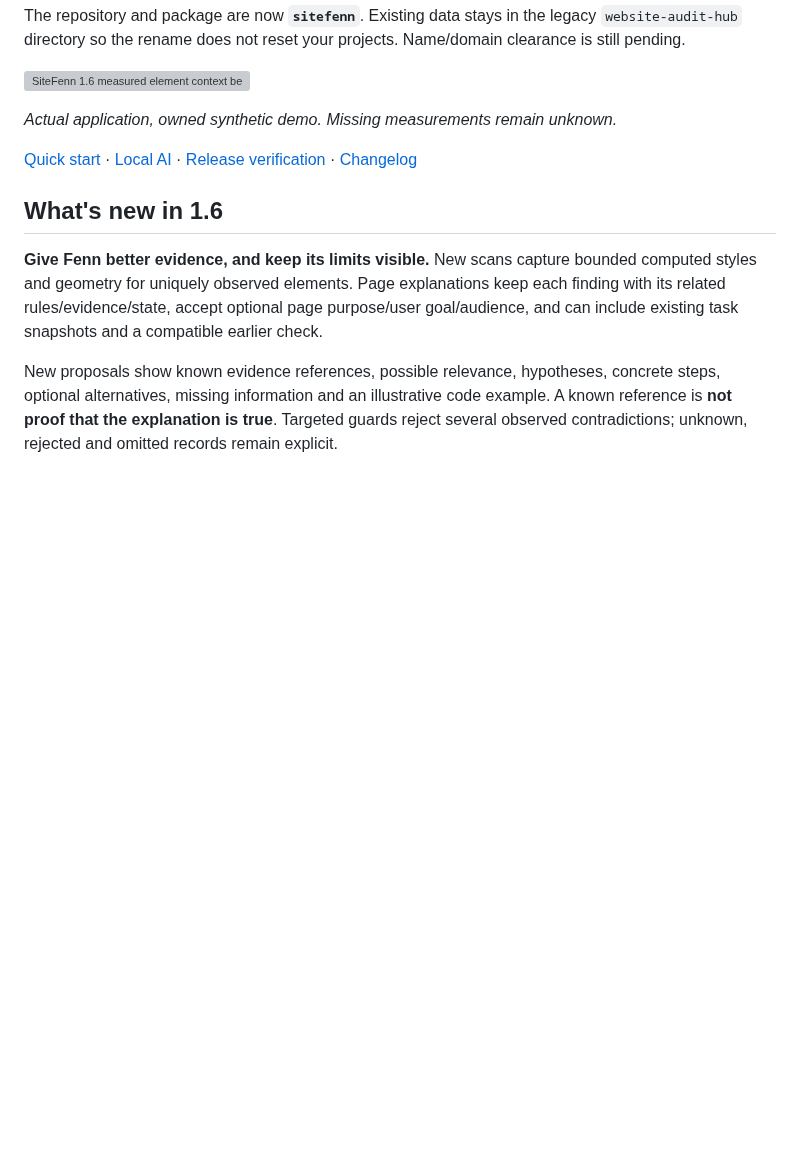
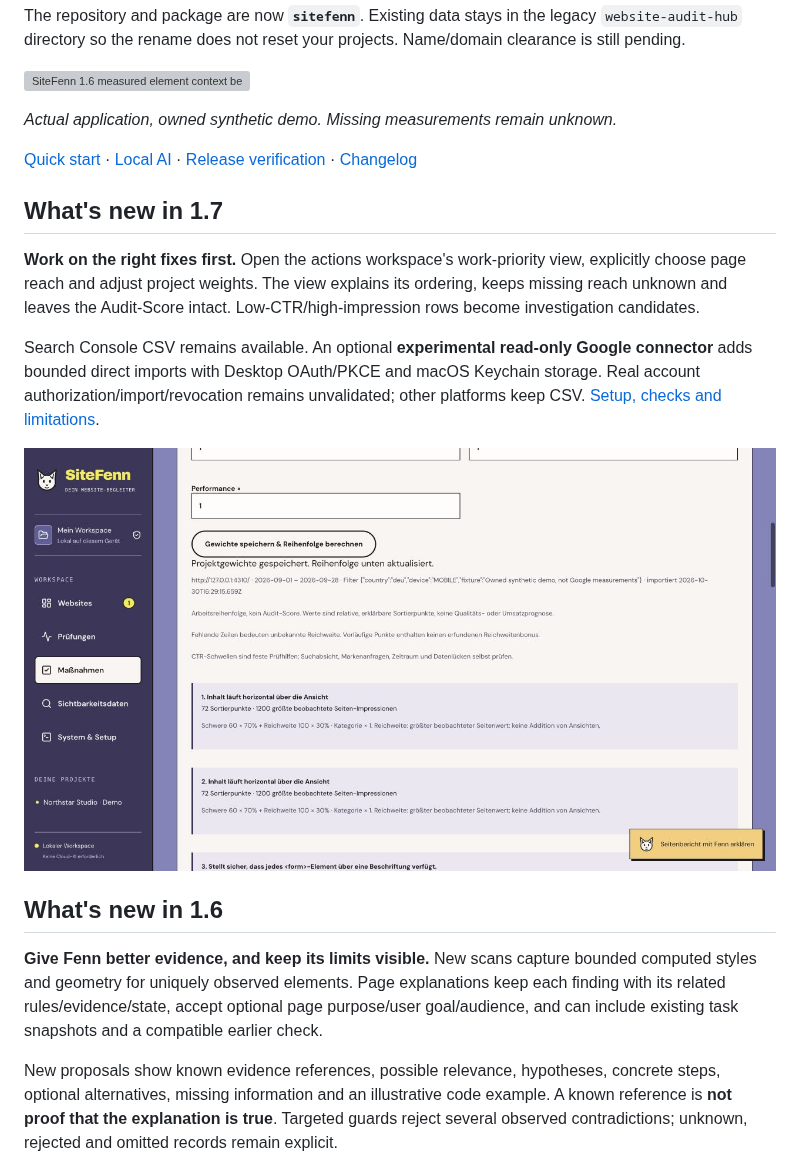
Before and after one commit to mxweir/sitefenn, a Markdown page: README.md, the part around the change. Rendered like a GitHub page; pictures changed too: docs/screenshots/1.7-priority-results.jpg (added); blank space fills up the shorter version; grey boxes are pictures that could not be loaded.

Commit message:
Release 1.7: reach-aware priorities and optional read-only Google connector

```diff
--- a/README.md
+++ b/README.md
@@ -12,7 +12,15 @@ The repository and package are now **`sitefenn`**. Existing data stays in the le
 
 _Actual application, owned synthetic demo. Missing measurements remain unknown._
 
-[Quick start](#quick-start) · [Local AI](#optional-local-ai-and-speech) · [Release verification](docs/RELEASE-1.6.md) · [Changelog](CHANGELOG.md)
+[Quick start](#quick-start) · [Local AI](#optional-local-ai-and-speech) · [Release verification](docs/RELEASE-1.7.md) · [Changelog](CHANGELOG.md)
+
+## What's new in 1.7
+
+**Work on the right fixes first.** Open the actions workspace's work-priority view, explicitly choose page reach and adjust project weights. The view explains its ordering, keeps missing reach unknown and leaves the Audit-Score intact. Low-CTR/high-impression rows become investigation candidates.
+
+Search Console CSV remains available. An optional **experimental read-only Google connector** adds bounded direct imports with Desktop OAuth/PKCE and macOS Keychain storage. Real account authorization/import/revocation remains unvalidated; other platforms keep CSV. [Setup, checks and limitations](docs/RELEASE-1.7.md).
+
+![Actual 1.7 priorities — owned synthetic metrics](docs/screenshots/1.7-priority-results.jpg)
 
 ## What's new in 1.6
 
```
Also changed, not shown: CHANGELOG.md (+11 -0 lines), PLAN-2.0.md (+4 -0 lines), docs/RELEASE-1.7.md (added, +31 -0 lines), docs/screenshots/1.7-work-priority.jpg (added), 14 other files.
